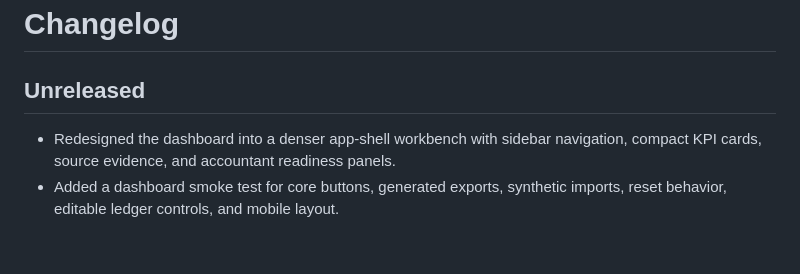
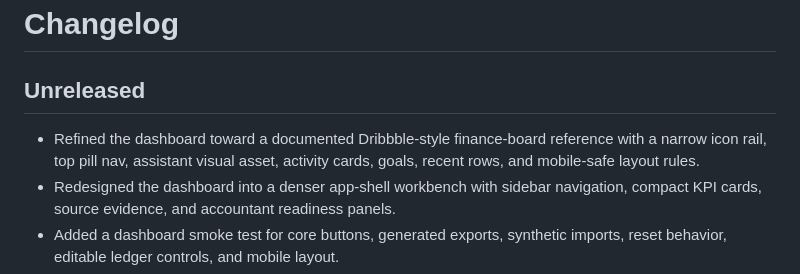
Before and after one commit to XKYLAN-LLC/smb-financial-tracker, a Markdown page: CHANGELOG.md, the part around the change. Drawn GitHub-style; blank space fills up the shorter version.

```diff
--- a/CHANGELOG.md
+++ b/CHANGELOG.md
@@ -2,6 +2,7 @@
 
 ## Unreleased
 
+- Refined the dashboard toward a documented Dribbble-style finance-board reference with a narrow icon rail, top pill nav, assistant visual asset, activity cards, goals, recent rows, and mobile-safe layout rules.
 - Redesigned the dashboard into a denser app-shell workbench with sidebar navigation, compact KPI cards, source evidence, and accountant readiness panels.
 - Added a dashboard smoke test for core buttons, generated exports, synthetic imports, reset behavior, editable ledger controls, and mobile layout.
 - Expanded dashboard smoke coverage for filters, settings, docs links, defensive import paths, and filtered-row edit behavior.
```
Also changed, not shown: README.md (+2 -0 lines), docs/README.md (+1 -0 lines), docs/design-reference.md (added, +24 -0 lines), docs/assets/screenshots/accountant-export.png, docs/assets/screenshots/action-center.png, docs/assets/screenshots/dashboard-overview.png, docs/assets/screenshots/ledger-review.png, docs/assets/screenshots/mobile-dashboard.png, 4 other files.
